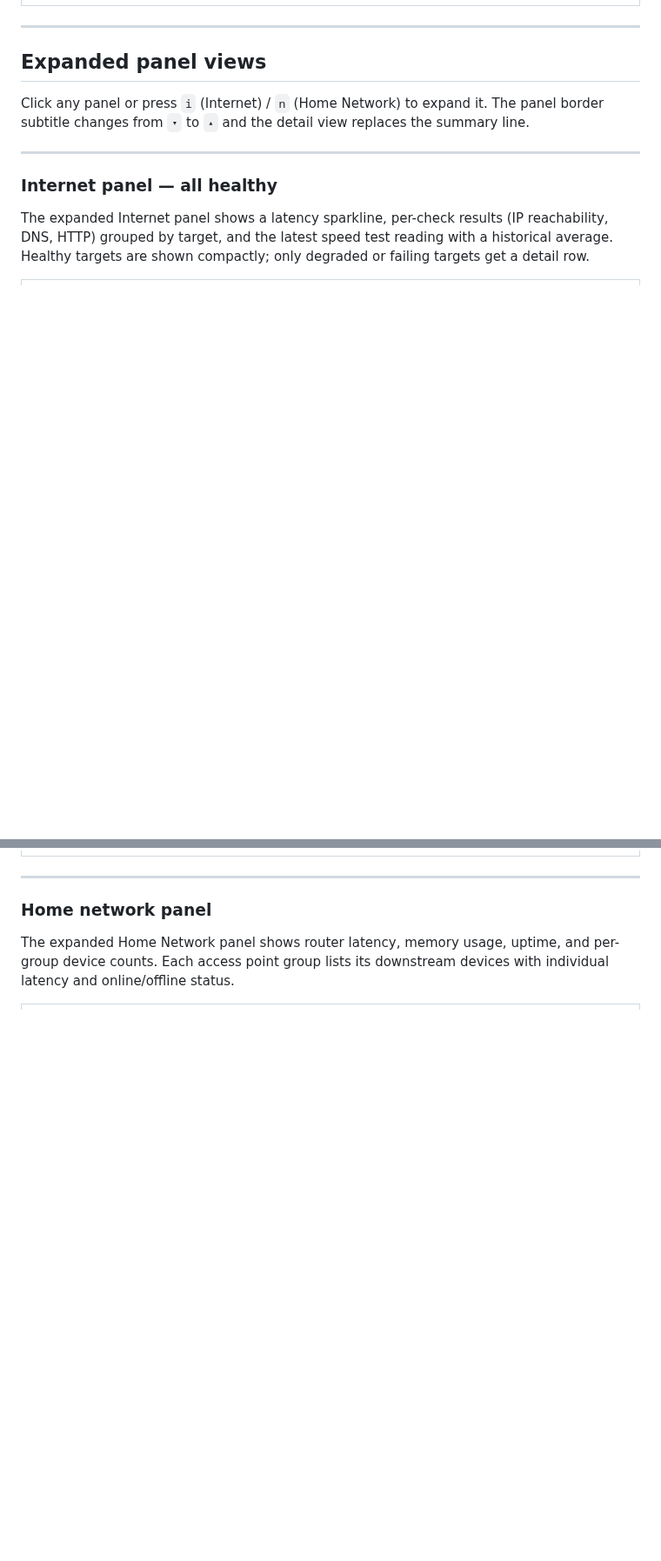
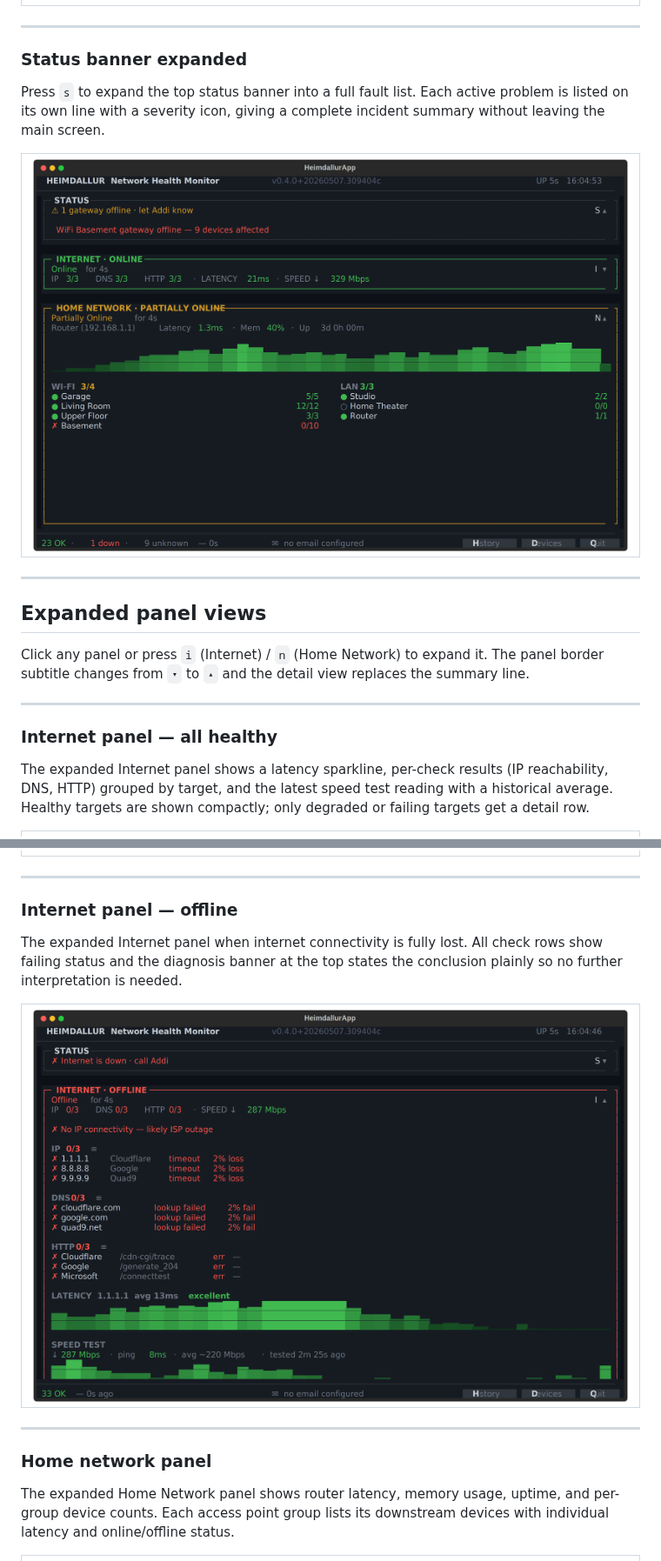
Before and after one commit to arnthorsnaer/HeimDallur, a Markdown page: docs/screenshots.md, 2 parts joined by grey strips. Shown at 87% size. GitHub-like rendering; pictures changed too: docs/screenshots/06b-status-panel-expanded.png (added), docs/screenshots/07c-inet-panel-offline.png (added); blank space fills up the shorter version.

```diff
--- a/docs/screenshots.md
+++ b/docs/screenshots.md
@@ -73,6 +73,15 @@ A compound failure: an access point is offline, internet connectivity is degrade
 
 ---
 
+### Status banner expanded
+
+Press `s` to expand the top status banner into a full fault list. Each active problem is listed on its own line with a severity icon, giving a complete incident summary without leaving the main screen.
+
+| ![Status banner expanded — multiple issues](screenshots/06b-status-panel-expanded.png) |
+|:---:|
+
+---
+
 ## Expanded panel views
 
 Click any panel or press `i` (Internet) / `n` (Home Network) to expand it. The panel border subtitle changes from `▾` to `▴` and the detail view replaces the summary line.
@@ -97,6 +106,15 @@ The same expanded view under a partial failure: one DNS resolver is failing whil
 
 ---
 
+### Internet panel — offline
+
+The expanded Internet panel when internet connectivity is fully lost. All check rows show failing status and the diagnosis banner at the top states the conclusion plainly so no further interpretation is needed.
+
+| ![Internet panel expanded — offline](screenshots/07c-inet-panel-offline.png) |
+|:---:|
+
+---
+
 ### Home network panel
 
 The expanded Home Network panel shows router latency, memory usage, uptime, and per-group device counts. Each access point group lists its downstream devices with individual latency and online/offline status.
```
Also changed, not shown: other parts of docs/screenshots.md (+9 -0 lines), docs/screenshots/08b-net-panel-gateway-offline.png (added), 1 other file.
